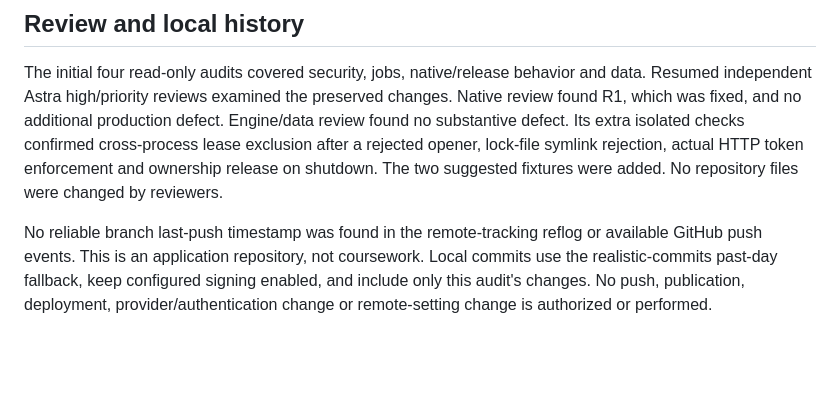
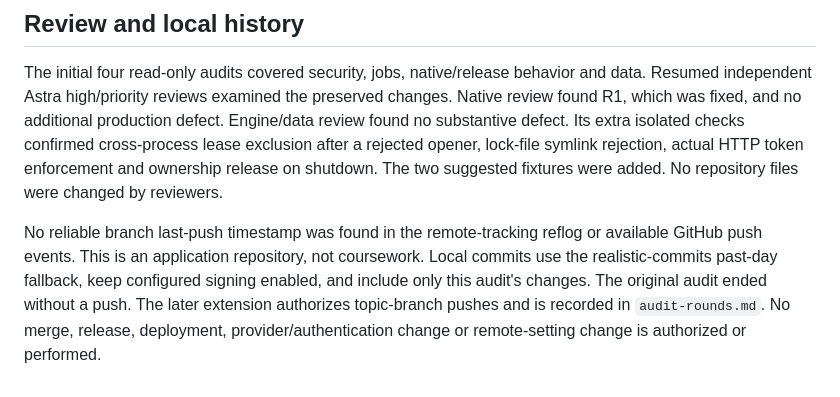
Before and after one commit to C-Nucifora/wavelength, a Markdown page: docs/hardening-verification.md, the part around the change. Rendered like a GitHub page; blank space fills up the shorter version.

Commit message:
define further audit coverage and publication gates

```diff
--- a/docs/hardening-verification.md
+++ b/docs/hardening-verification.md
@@ -89,4 +89,4 @@ Gatekeeper, quarantine-preserving clean-machine installation, account/storefront
 
 The initial four read-only audits covered security, jobs, native/release behavior and data. Resumed independent Astra high/priority reviews examined the preserved changes. Native review found R1, which was fixed, and no additional production defect. Engine/data review found no substantive defect. Its extra isolated checks confirmed cross-process lease exclusion after a rejected opener, lock-file symlink rejection, actual HTTP token enforcement and ownership release on shutdown. The two suggested fixtures were added. No repository files were changed by reviewers.
 
-No reliable branch last-push timestamp was found in the remote-tracking reflog or available GitHub push events. This is an application repository, not coursework. Local commits use the realistic-commits past-day fallback, keep configured signing enabled, and include only this audit's changes. No push, publication, deployment, provider/authentication change or remote-setting change is authorized or performed.
+No reliable branch last-push timestamp was found in the remote-tracking reflog or available GitHub push events. This is an application repository, not coursework. Local commits use the realistic-commits past-day fallback, keep configured signing enabled, and include only this audit's changes. The original audit ended without a push. The later extension authorizes topic-branch pushes and is recorded in `audit-rounds.md`. No merge, release, deployment, provider/authentication change or remote-setting change is authorized or performed.
```
Also changed, not shown: docs/audit-rounds.md (added, +34 -0 lines).
